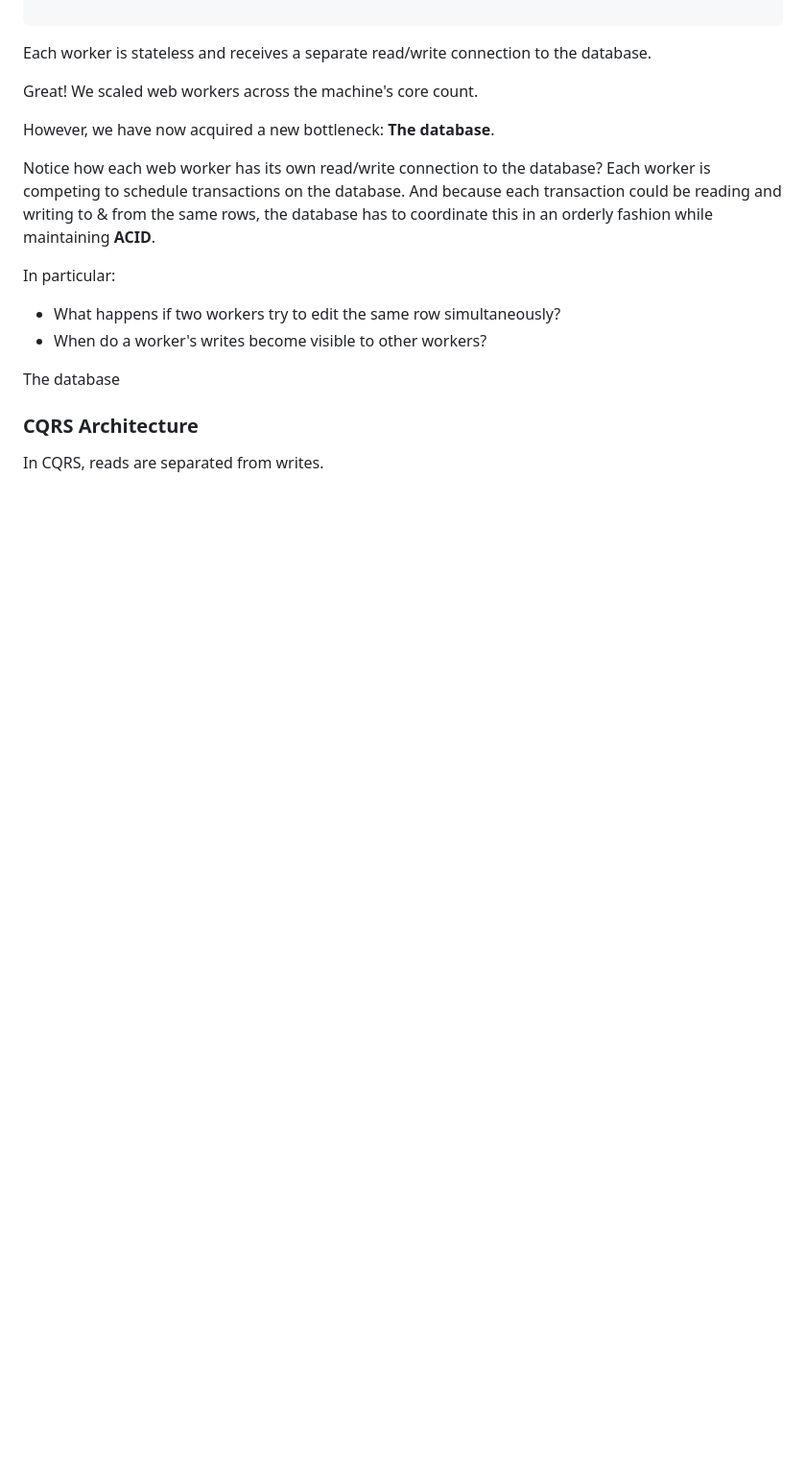
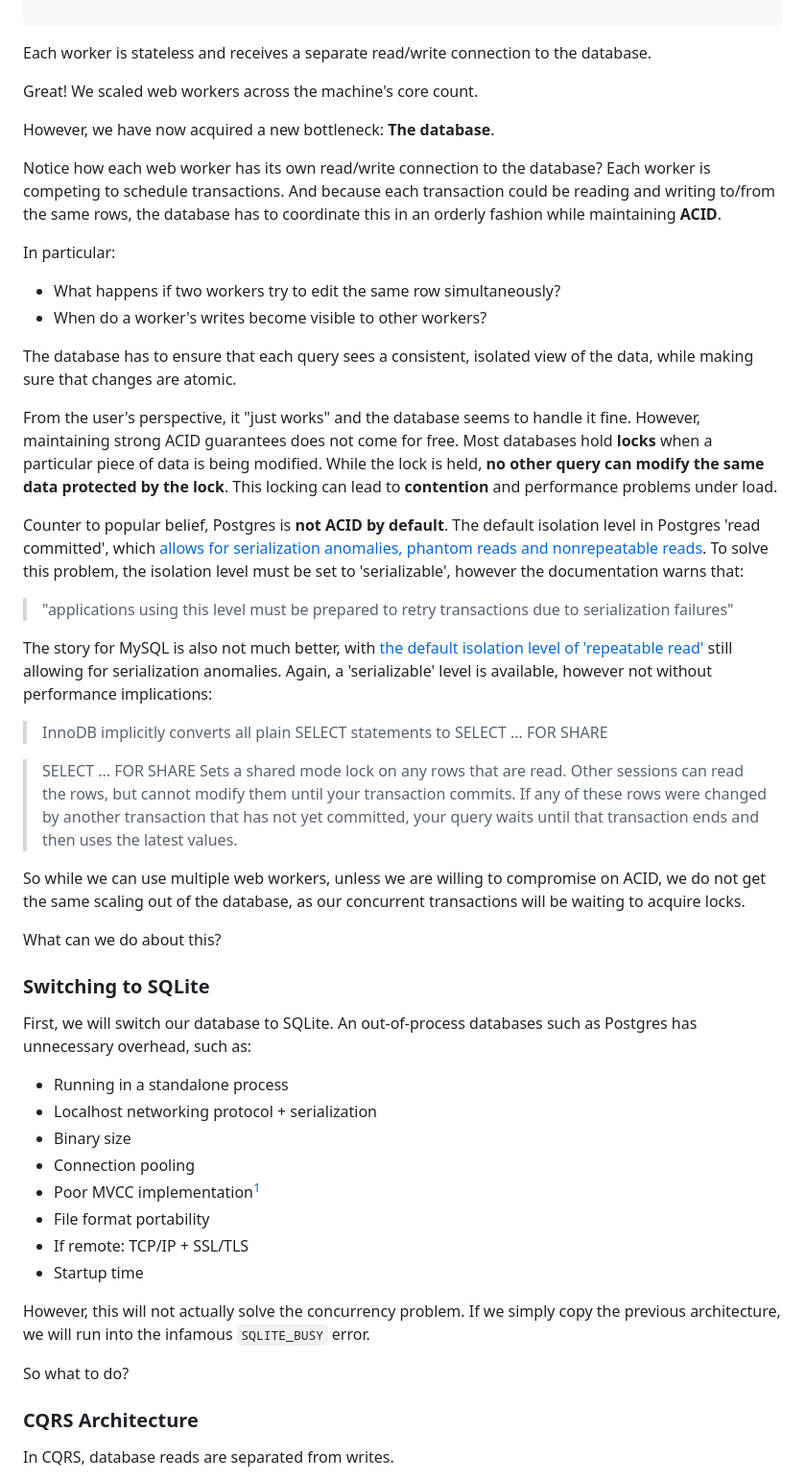
Before and after one commit to eliasdejong/viperlith, a Markdown page: docs/ARCHITECTURE.md, the part around one of its changes. Shown at 96% size. Drawn GitHub-style; blank space fills up the shorter version.

```diff
--- a/docs/ARCHITECTURE.md
+++ b/docs/ARCHITECTURE.md
@@ -250,15 +250,48 @@ Great! We scaled web workers across the machine's core count.
 
 However, we have now acquired a new bottleneck: **The database**.
 
-Notice how each web worker has its own read/write connection to the database? Each worker is competing to schedule transactions on the database. And because each transaction could be reading and writing to & from the same rows, the database has to coordinate this in an orderly fashion while maintaining **ACID**.
+Notice how each web worker has its own read/write connection to the database? Each worker is competing to schedule transactions. And because each transaction could be reading and writing to/from the same rows, the database has to coordinate this in an orderly fashion while maintaining **ACID**.
 
 In particular:
 - What happens if two workers try to edit the same row simultaneously?
 - When do a worker's writes become visible to other workers?
 
-The database
+The database has to ensure that each query sees a consistent, isolated view of the data, while making sure that changes are atomic.
+
+From the user's perspective, it "just works" and the database seems to handle it fine. However, maintaining strong ACID guarantees does not come for free. Most databases hold **locks** when a particular piece of data is being modified. While the lock is held, **no other query can modify the same data protected by the lock**. This locking can lead to **contention** and performance problems under load.
+
+Counter to popular belief, Postgres is **not ACID by default**. The default isolation level in Postgres 'read committed', which [allows for serialization anomalies, phantom reads and nonrepeatable reads](https://www.postgresql.org/docs/current/transaction-iso.html). To solve this problem, the isolation level must be set to 'serializable', however the documentation warns that:
+
+> "applications using this level must be prepared to retry transactions due to serialization failures"
+
+The story for MySQL is also not much better, with [the default isolation level of 'repeatable read'](https://dev.mysql.com/doc/refman/8.4/en/innodb-transaction-isolation-levels.html) still allowing for serialization anomalies. Again, a 'serializable' level is available, however not without performance implications:
+
+> InnoDB implicitly converts all plain SELECT statements to SELECT ... FOR SHARE
+
+>  SELECT ... FOR SHARE
+> Sets a shared mode lock on any rows that are read. Other sessions can read the rows, but cannot modify them until your transaction commits. If any of these rows were changed by another transaction that has not yet committed, your query waits until that transaction ends and then uses the latest values.
+
+So while we can use multiple web workers, unless we are willing to compromise on ACID, we do not get the same scaling out of the database, as our concurrent transactions will be waiting to acquire locks.
+
+What can we do about this?
+
+
+### Switching to SQLite
+First, we will switch our database to SQLite. An out-of-process databases such as Postgres has unnecessary overhead, such as:
+- Running in a standalone process
+- Localhost networking protocol + serialization
+- Binary size
+- Connection pooling
+- Poor MVCC implementation[^1]
+- File format portability
+- If remote: TCP/IP + SSL/TLS
+- Startup time
+
+However, this will not actually solve the concurrency problem. If we simply copy the previous architecture, we will run into the infamous `SQLITE_BUSY` error.
+
+So what to do?
 
 
 ### CQRS Architecture
-In CQRS, reads are separated from writes.
+In CQRS, database reads are separated from writes.
 
```
Also changed, not shown: other parts of docs/ARCHITECTURE.md (+20 -5 lines).
